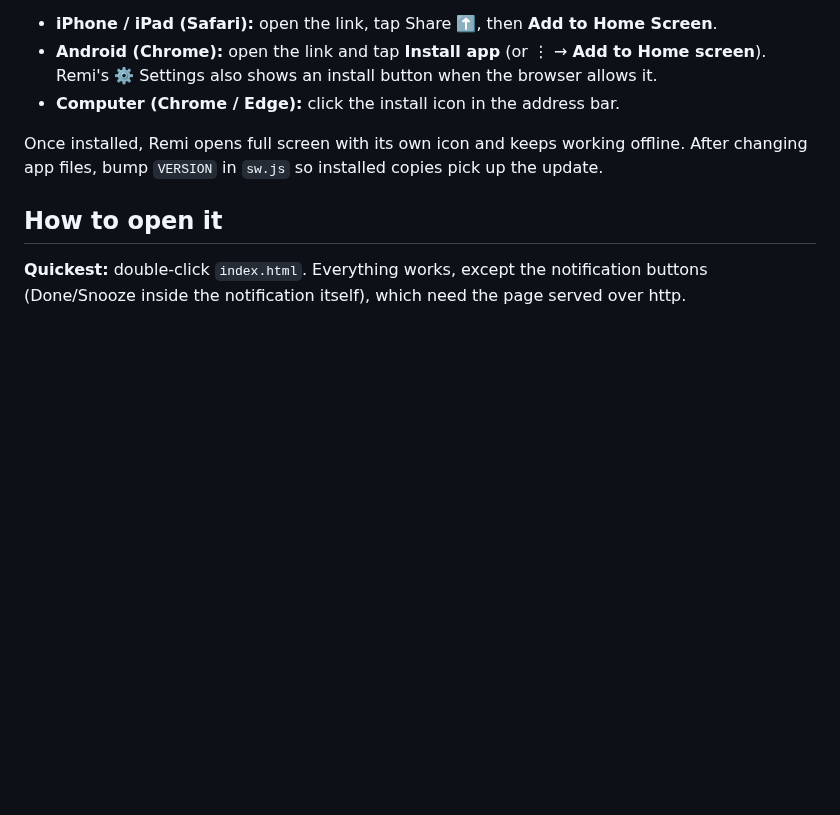
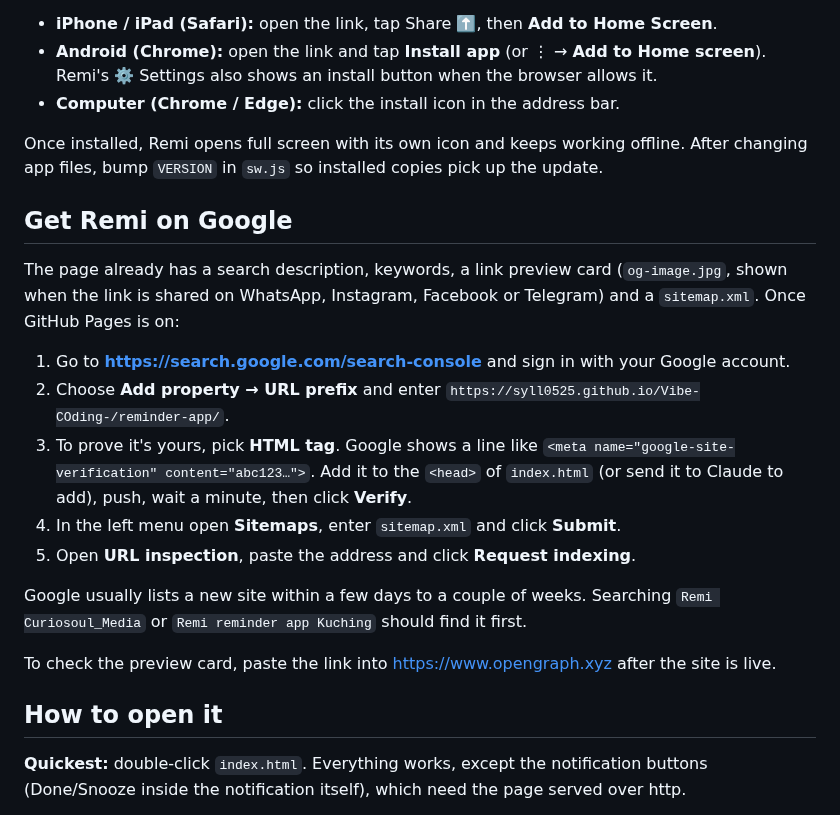
Before and after one commit to Syll0525/Vibe-COding-, a Markdown page: reminder-app/README.md, the part around the change. GitHub-like rendering; blank space fills up the shorter version.

```diff
--- a/reminder-app/README.md
+++ b/reminder-app/README.md
@@ -38,6 +38,20 @@ Remi is hosted at **https://syll0525.github.io/Vibe-COding-/reminder-app/** (Git
 
 Once installed, Remi opens full screen with its own icon and keeps working offline. After changing app files, bump `VERSION` in `sw.js` so installed copies pick up the update.
 
+## Get Remi on Google
+
+The page already has a search description, keywords, a link preview card (`og-image.jpg`, shown when the link is shared on WhatsApp, Instagram, Facebook or Telegram) and a `sitemap.xml`. Once GitHub Pages is on:
+
+1. Go to **https://search.google.com/search-console** and sign in with your Google account.
+2. Choose **Add property → URL prefix** and enter `https://syll0525.github.io/Vibe-COding-/reminder-app/`.
+3. To prove it's yours, pick **HTML tag**. Google shows a line like `<meta name="google-site-verification" content="abc123…">`. Add it to the `<head>` of `index.html` (or send it to Claude to add), push, wait a minute, then click **Verify**.
+4. In the left menu open **Sitemaps**, enter `sitemap.xml` and click **Submit**.
+5. Open **URL inspection**, paste the address and click **Request indexing**.
+
+Google usually lists a new site within a few days to a couple of weeks. Searching `Remi Curiosoul_Media` or `Remi reminder app Kuching` should find it first.
+
+To check the preview card, paste the link into https://www.opengraph.xyz after the site is live.
+
 ## How to open it
 
 **Quickest:** double-click `index.html`. Everything works, except the notification buttons (Done/Snooze inside the notification itself), which need the page served over http.
```
Also changed, not shown: reminder-app/og-image.jpg (added), 4 other files.
